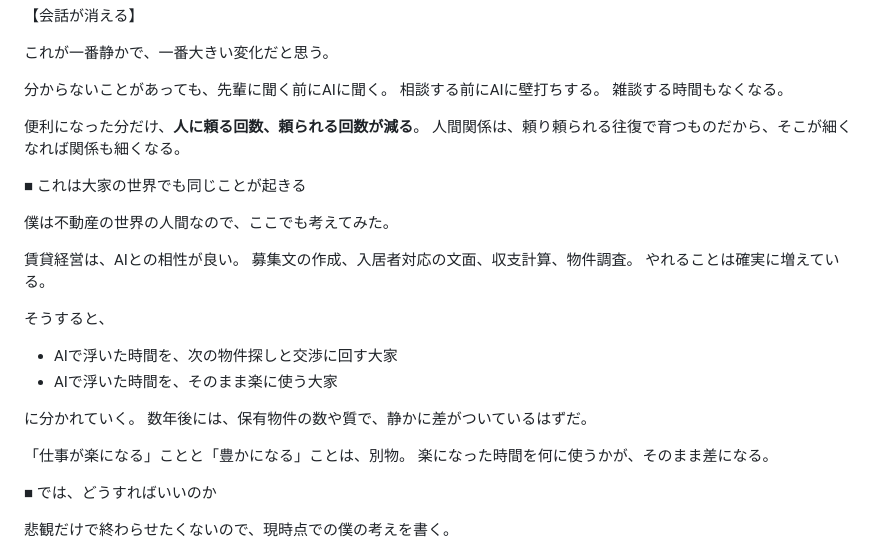
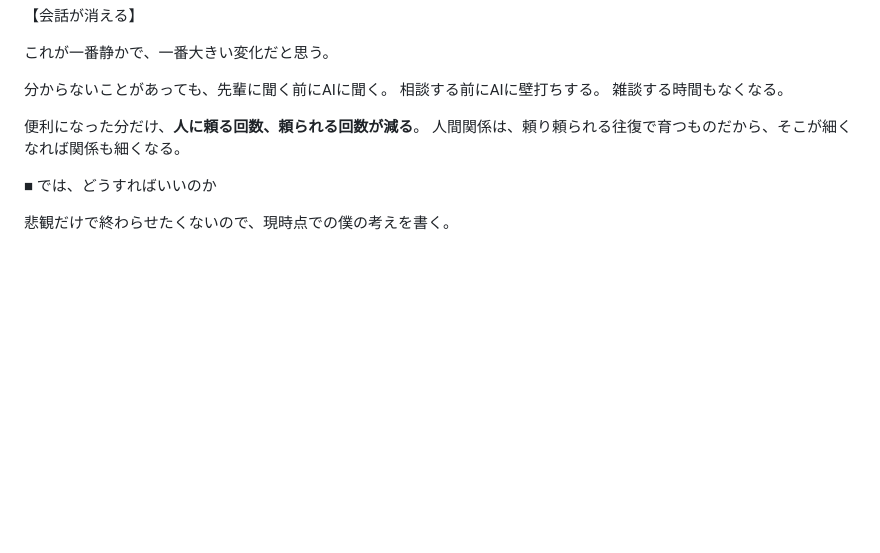
Before and after one commit to 711brendan7/marinos-news, a Markdown page: note/output/ai_gap_collapse.md, the part around the change. GitHub-like rendering; blank space fills up the shorter version.

Commit message:
note: 記事から不動産の節を外し会社員向けに整える
Co-Authored-By: Claude Sonnet 5.5 <noreply@anthropic.com>
Claude-Session: https://claude.ai/code/session_015AYaTr8AgangeRuEtLfhaL

```diff
--- a/note/output/ai_gap_collapse.md
+++ b/note/output/ai_gap_collapse.md
@@ -146,24 +146,6 @@ AIに任せられるのは作業であって、**判断力は経験でしか育
 便利になった分だけ、**人に頼る回数、頼られる回数が減る**。
 人間関係は、頼り頼られる往復で育つものだから、そこが細くなれば関係も細くなる。
 
-■ これは大家の世界でも同じことが起きる
-
-僕は不動産の世界の人間なので、ここでも考えてみた。
-
-賃貸経営は、AIとの相性が良い。
-募集文の作成、入居者対応の文面、収支計算、物件調査。
-やれることは確実に増えている。
-
-そうすると、
-- AIで浮いた時間を、次の物件探しと交渉に回す大家
-- AIで浮いた時間を、そのまま楽に使う大家
-
-に分かれていく。
-数年後には、保有物件の数や質で、静かに差がついているはずだ。
-
-「仕事が楽になる」ことと「豊かになる」ことは、別物。
-楽になった時間を何に使うかが、そのまま差になる。
-
 ■ では、どうすればいいのか
 
 悲観だけで終わらせたくないので、現時点での僕の考えを書く。
```
